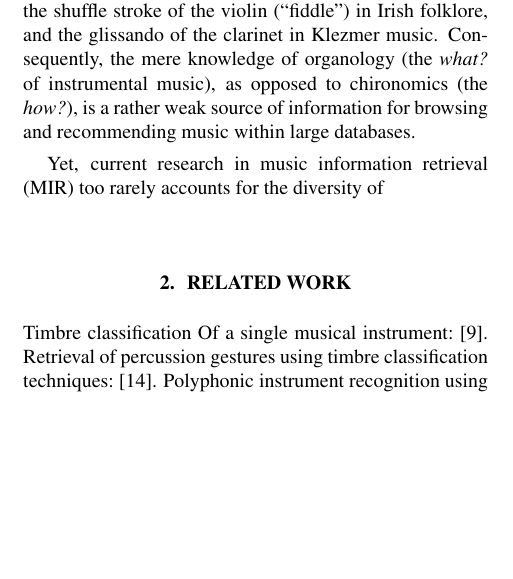
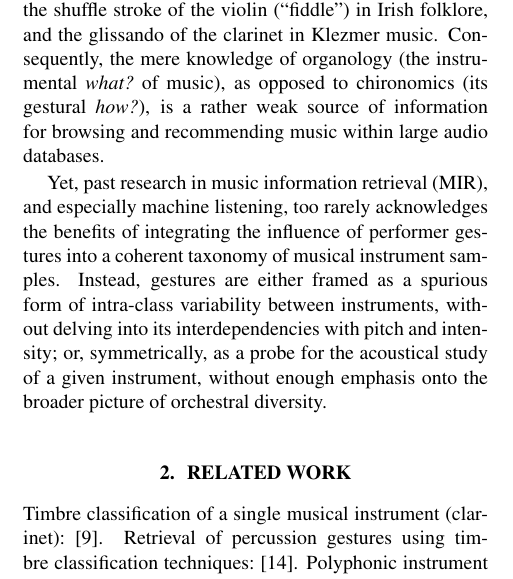
Before and after one commit to mathieulagrange/dlfm2018, a LaTeX paper (paper/lostanlenPlayingTechniques.tex): part of one column of page 1 of 2, cut so that both start at the same text, the shorter picture padded with empty space. Compiled offline with pdfLaTeX.

Commit message:
write paragraph 3 of intro

```diff
--- a/paper/lostanlenPlayingTechniques.tex
+++ b/paper/lostanlenPlayingTechniques.tex
@@ -86,12 +86,17 @@ the snap pizzicato (``slap") of the upright bass in rockabilly,
 the growl of the tenor saxophone in rock'n'roll,
 the shuffle stroke of the violin (``fiddle'') in Irish folklore,
 and the glissando of the clarinet in Klezmer music.
-Consequently, the mere knowledge of organology (the \emph{what?} of instrumental music), as opposed to chironomics (the \emph{how?}), is a rather weak source of information for browsing and recommending music within large databases.
+Consequently, the mere knowledge of organology (the instrumental \emph{what?}~of music), as opposed to chironomics (its gestural \emph{how?}), is a rather weak source of information for browsing and recommending music within large audio databases.
 
-Yet, current research in music information retrieval (MIR) too rarely accounts for the diversity of
+Yet, past research in music information retrieval (MIR), and especially machine listening, too rarely acknowledges the benefits of integrating the influence of performer gestures into a coherent taxonomy of musical instrument samples.
+Instead, gestures are either framed as a spurious form of intra-class variability between instruments, without delving into its interdependencies with pitch and intensity;
+or, symmetrically, as a probe for the acoustical study of a given instrument, without enough emphasis onto the broader picture of orchestral diversity.
+
+
 
 \section{related work}
-Timbre classification Of a single musical instrument: \cite{loureiro2004ismir}.
+
+Timbre classification of a single musical instrument (clarinet): \cite{loureiro2004ismir}.
 Retrieval of percussion gestures using timbre classification techniques: \cite{tindale2004ismir}.
 Polyphonic instrument recognition using spectral clustering: \cite{martins2007ismir}.
 % Ref DCASE typology of acoustic events
```
Also changed, not shown: paper/lostanlenPlayingTechniques.pdf, 3 other files.
